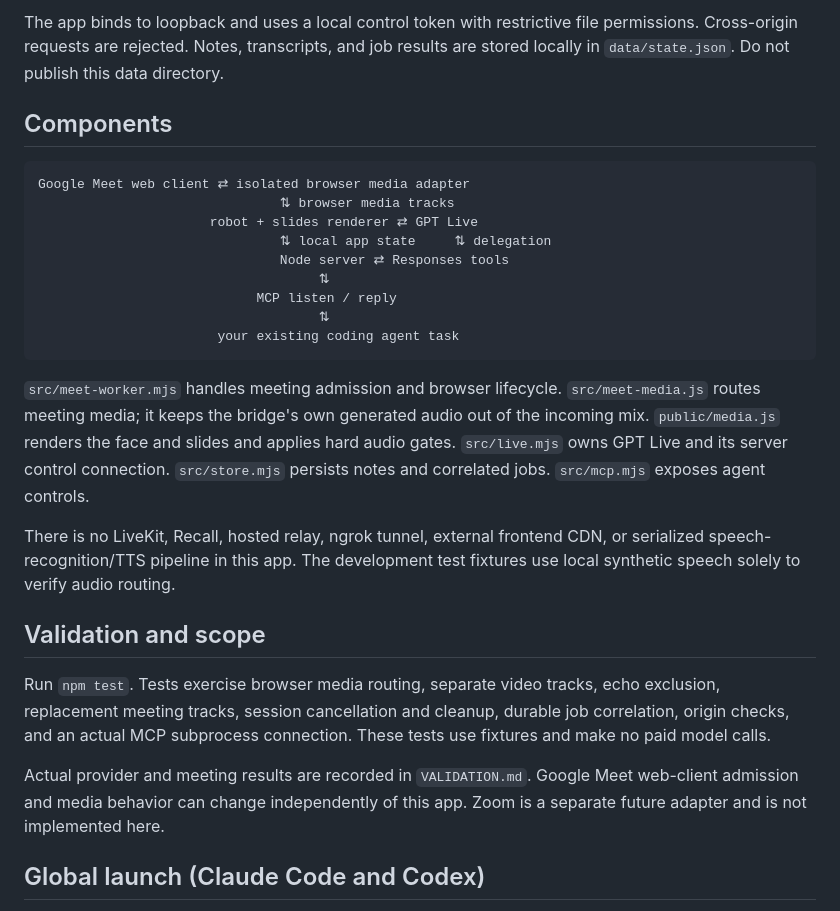
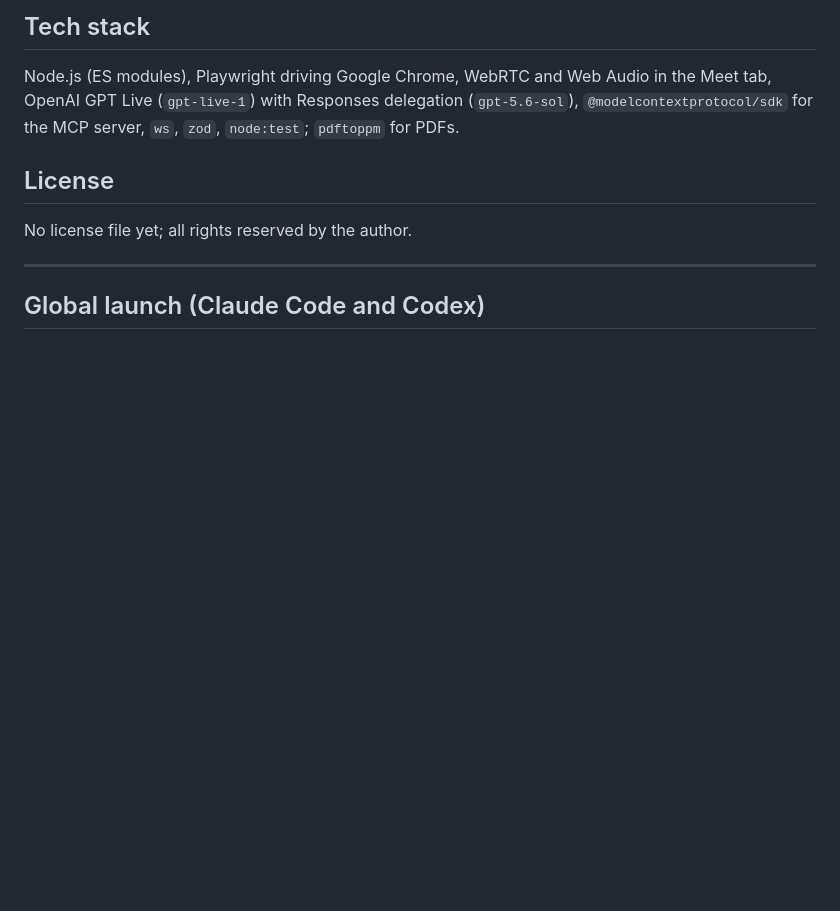
Before and after one commit to VivekKarmarkar/robomeet, a Markdown page: README.md, the part around one of its changes. Rendered like a GitHub page; blank space fills up the shorter version.

````diff
--- a/README.md
+++ b/README.md
@@ -89,29 +108,13 @@ On this machine, the server can read the already-existing key from the original
 
-The app binds to loopback and uses a local control token with restrictive file permissions. Cross-origin requests are rejected. Notes, transcripts, and job results are stored locally in `data/state.json`. Do not publish this data directory.
+## Tech stack
 
-## Components
+Node.js (ES modules), Playwright driving Google Chrome, WebRTC and Web Audio in the Meet tab, OpenAI GPT Live (`gpt-live-1`) with Responses delegation (`gpt-5.6-sol`), `@modelcontextprotocol/sdk` for the MCP server, `ws`, `zod`, `node:test`; `pdftoppm` for PDFs.
 
-```text
-Google Meet web client ⇄ isolated browser media adapter
-                               ⇅ browser media tracks
-                      robot + slides renderer ⇄ GPT Live
-                               ⇅ local app state     ⇅ delegation
-                               Node server ⇄ Responses tools
-                                    ⇅
-                            MCP listen / reply
-                                    ⇅
-                       your existing coding agent task
-```
+## License
 
-`src/meet-worker.mjs` handles meeting admission and browser lifecycle. `src/meet-media.js` routes meeting media; it keeps the bridge's own generated audio out of the incoming mix. `public/media.js` renders the face and slides and applies hard audio gates. `src/live.mjs` owns GPT Live and its server control connection. `src/store.mjs` persists notes and correlated jobs. `src/mcp.mjs` exposes agent controls.
+No license file yet; all rights reserved by the author.
 
-There is no LiveKit, Recall, hosted relay, ngrok tunnel, external frontend CDN, or serialized speech-recognition/TTS pipeline in this app. The development test fixtures use local synthetic speech solely to verify audio routing.
-
-## Validation and scope
-
-Run `npm test`. Tests exercise browser media routing, separate video tracks, echo exclusion, replacement meeting tracks, session cancellation and cleanup, durable job correlation, origin checks, and an actual MCP subprocess connection. These tests use fixtures and make no paid model calls.
-
-Actual provider and meeting results are recorded in `VALIDATION.md`. Google Meet web-client admission and media behavior can change independently of this app. Zoom is a separate future adapter and is not implemented here.
+---
 
 ## Global launch (Claude Code and Codex)
 
````
Also changed, not shown: other parts of README.md (+80 -61 lines).
